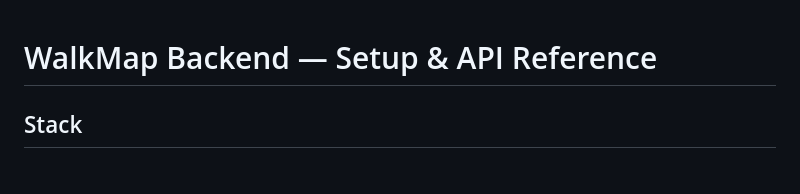
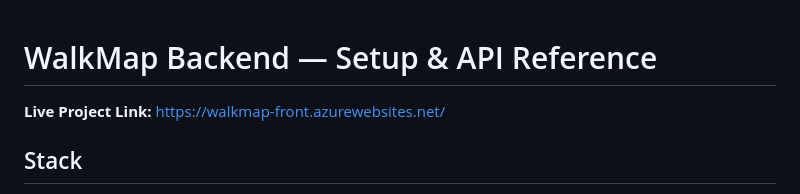
Before and after one commit to ShubhamKafle44/WalkMap, a Markdown page: README.md, the part around the change. GitHub-like rendering.

Commit message:
Add live project link to README
Added live project link to the README file.

```diff
--- a/README.md
+++ b/README.md
@@ -1,4 +1,6 @@
 # WalkMap Backend — Setup & API Reference
+
+**Live Project Link:** https://walkmap-front.azurewebsites.net/
 
 ## Stack
 - **ASP.NET Core 8** (C#)
```
